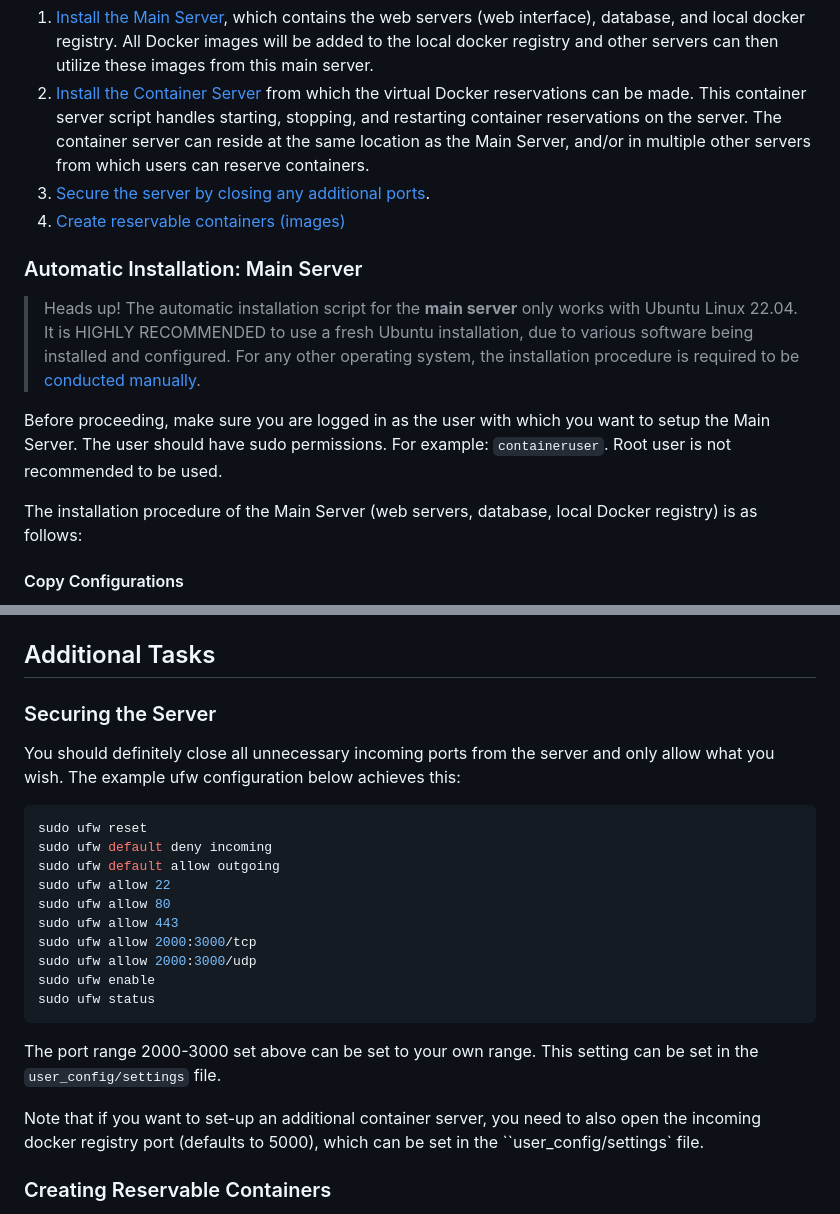
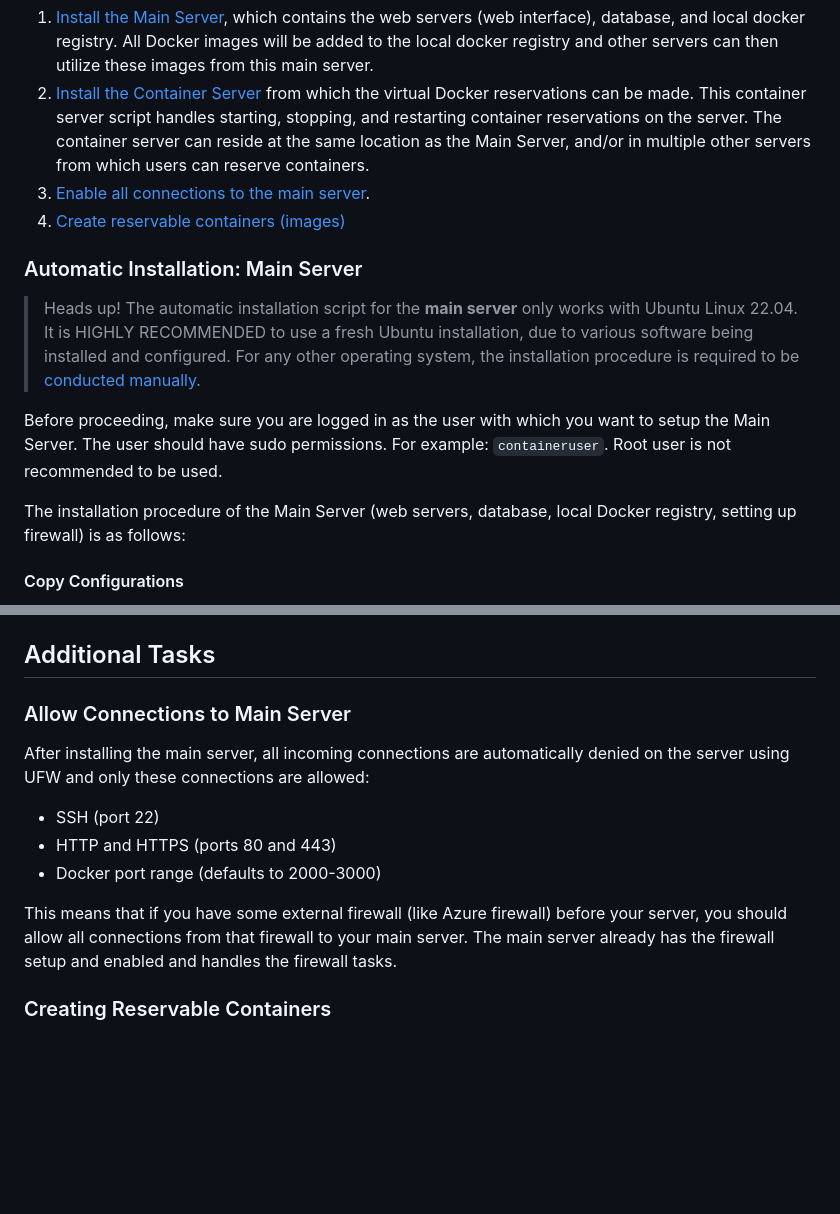
Before and after one commit to kulttuuri/containers-on-the-fly, a Markdown page: README.md, 2 parts joined by grey strips. Rendered like a GitHub page; blank space fills up the shorter version.

Commit message:
Document on allowing connections to main server

````diff
--- a/README.md
+++ b/README.md
@@ -27,7 +27,7 @@ Originally created in Satakunta University of Applied Sciences to give AI studen
 The installation consists of four main parts:
 1. [Install the Main Server](#automatic-installation-main-server), which contains the web servers (web interface), database, and local docker registry. All Docker images will be added to the local docker registry and other servers can then utilize these images from this main server.
 2. [Install the Container Server](#automatic-installation-container-server) from which the virtual Docker reservations can be made. This container server script handles starting, stopping, and restarting container reservations on the server. The container server can reside at the same location as the Main Server, and/or in multiple other servers from which users can reserve containers.
-3. [Secure the server by closing any additional ports](#securing-the-server).
+3. [Enable all connections to the main server](#allow-connections-to-main-server).
 4. [Create reservable containers (images)](#creating-reservable-containers)
 
 ### Automatic Installation: Main Server
@@ -36,7 +36,7 @@ The installation consists of four main parts:
 
 Before proceeding, make sure you are logged in as the user with which you want to setup the Main Server. The user should have sudo permissions. For example: `containeruser`. Root user is not recommended to be used.
 
-The installation procedure of the Main Server (web servers, database, local Docker registry) is as follows:
+The installation procedure of the Main Server (web servers, database, local Docker registry, setting up firewall) is as follows:
 
 #### Copy Configurations
 
@@ -177,25 +177,14 @@ That's it! Now you should be able to access the web interface using a browser. T
 
 ## Additional Tasks
 
-### Securing the Server
-You should definitely close all unnecessary incoming ports from the server and only allow what you wish. The example ufw configuration below achieves this:
+### Allow Connections to Main Server
+After installing the main server, all incoming connections are automatically denied on the server using UFW and only these connections are allowed:
 
-```bash
-sudo ufw reset
-sudo ufw default deny incoming
-sudo ufw default allow outgoing
-sudo ufw allow 22
-sudo ufw allow 80
-sudo ufw allow 443
-sudo ufw allow 2000:3000/tcp
-sudo ufw allow 2000:3000/udp
-sudo ufw enable
-sudo ufw status
-```
+- SSH (port 22)
+- HTTP and HTTPS (ports 80 and 443)
+- Docker port range (defaults to 2000-3000)
 
-The port range 2000-3000 set above can be set to your own range. This setting can be set in the ``user_config/settings`` file.
-
-Note that if you want to set-up an additional container server, you need to also open the incoming docker registry port (defaults to 5000), which can be set in the ``user_config/settings` file.
+This means that if you have some external firewall (like Azure firewall) before your server, you should allow all connections from that firewall to your main server. The main server already has the firewall setup and enabled and handles the firewall tasks.
 
 ### Creating Reservable Containers
 Using the admin interface, user can add new containers. These containers still require an image added to it manually.
````
